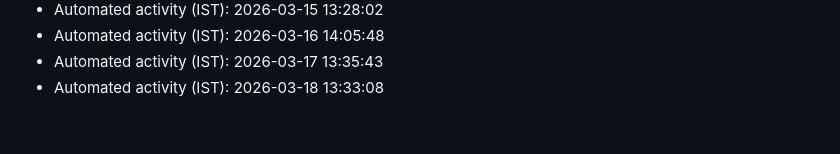
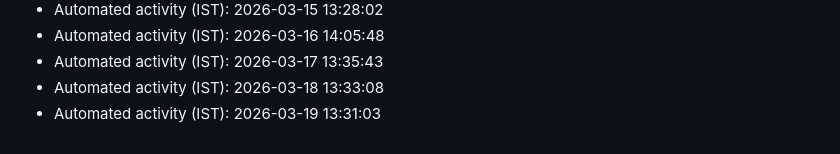
Before and after one commit to AkshayKatla/Java-Collections-Projects, a Markdown page: automation-log.md, the part around the change. GitHub-like rendering.

Commit message:
chore: automated maintenance update

```diff
--- a/automation-log.md
+++ b/automation-log.md
@@ -68,3 +68,4 @@
 - Automated activity (IST): 2026-03-16 14:05:48
 - Automated activity (IST): 2026-03-17 13:35:43
 - Automated activity (IST): 2026-03-18 13:33:08
+- Automated activity (IST): 2026-03-19 13:31:03
```
